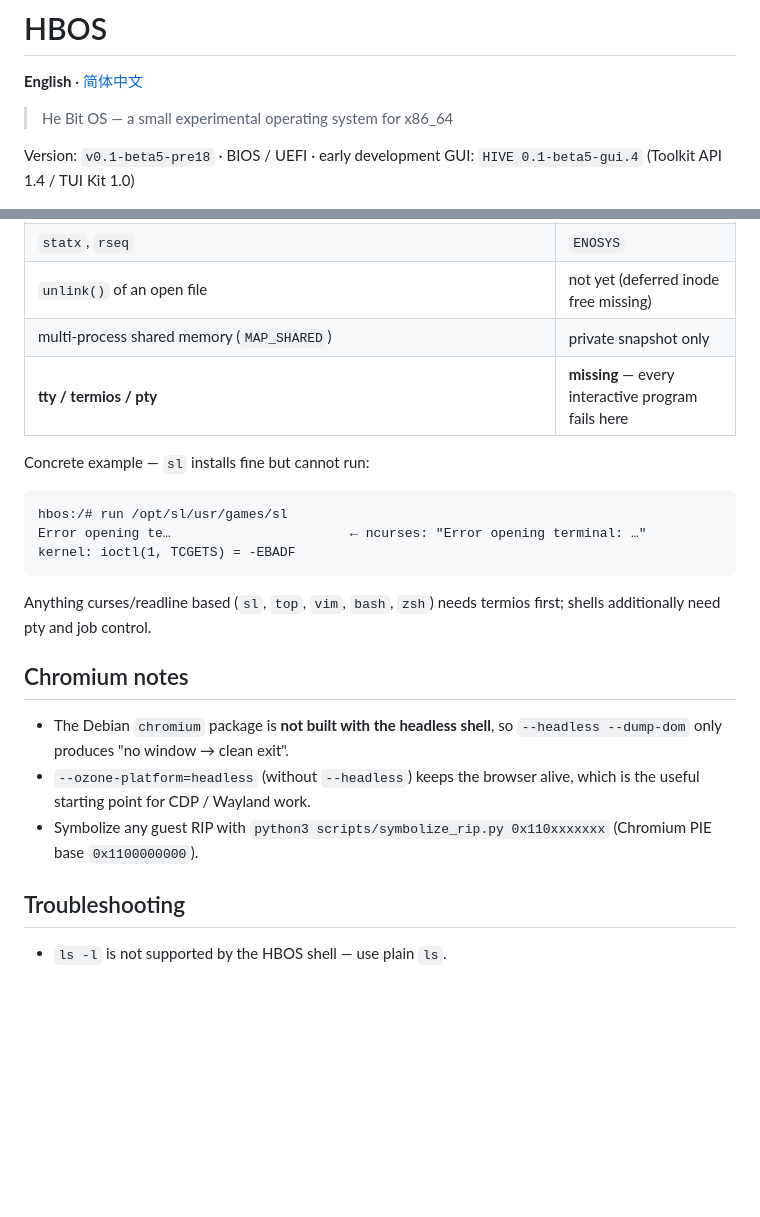
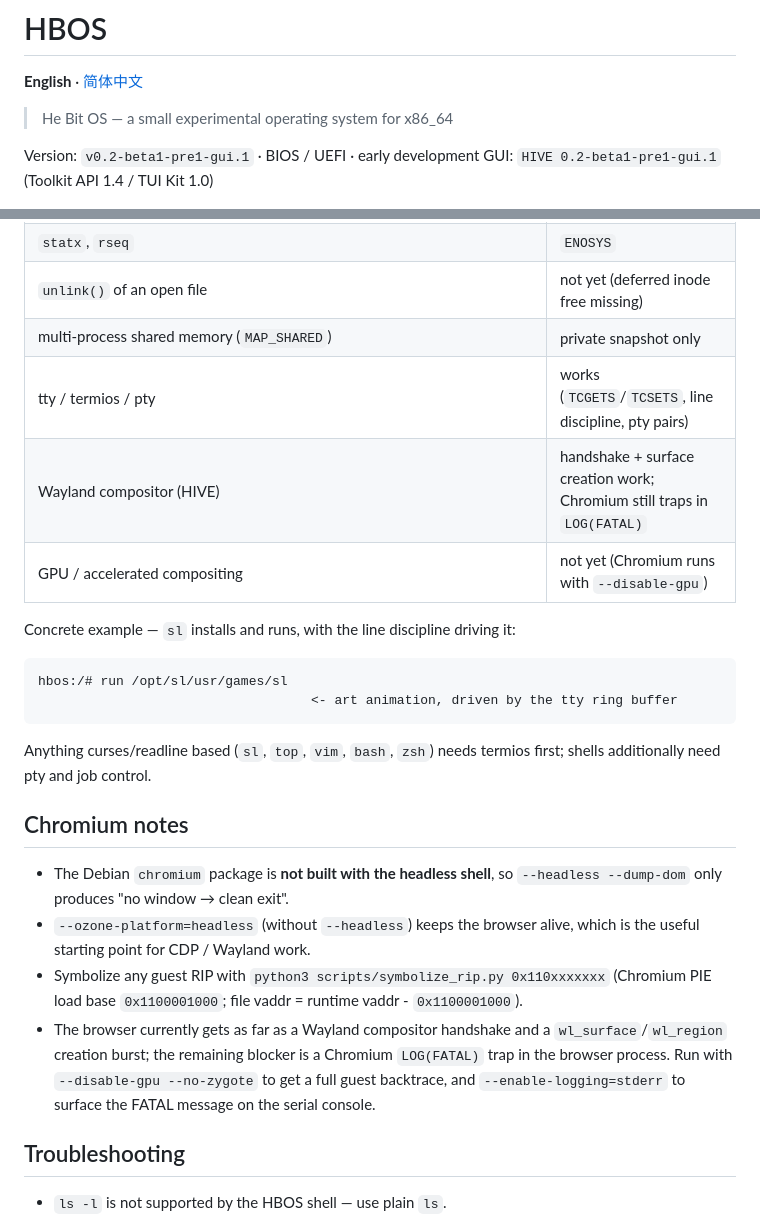
Before and after one commit to HeBitOS/HBOS, a Markdown page: README.md, 2 parts joined by grey strips. GitHub-like rendering; blank space fills up the shorter version.

````diff
--- a/README.md
+++ b/README.md
@@ -8,8 +8,8 @@
 
 > He Bit OS — a small experimental operating system for x86_64
 
-Version: `v0.1-beta5-pre18` · BIOS / UEFI · early development
-GUI: `HIVE 0.1-beta5-gui.4` (Toolkit API 1.4 / TUI Kit 1.0)
+Version: `v0.2-beta1-pre1-gui.1` · BIOS / UEFI · early development
+GUI: `HIVE 0.2-beta1-pre1-gui.1` (Toolkit API 1.4 / TUI Kit 1.0)
 
 ![HBOS desktop](docs/screenshots/hive-desktop.jpg)
 
@@ -116,14 +116,15 @@ make bios-iso ISO_PAYLOAD=./payload-dir     # copied to payload/ inside the ISO
 | `statx`, `rseq` | `ENOSYS` |
 | `unlink()` of an open file | not yet (deferred inode free missing) |
 | multi-process shared memory (`MAP_SHARED`) | private snapshot only |
-| **tty / termios / pty** | **missing** — every interactive program fails here |
+| tty / termios / pty | works (`TCGETS`/`TCSETS`, line discipline, pty pairs) |
+| Wayland compositor (HIVE) | handshake + surface creation work; Chromium still traps in `LOG(FATAL)` |
+| GPU / accelerated compositing | not yet (Chromium runs with `--disable-gpu`) |
 
-Concrete example — `sl` installs fine but cannot run:
+Concrete example — `sl` installs and runs, with the line discipline driving it:
 
 ```
 hbos:/# run /opt/sl/usr/games/sl
-Error opening te…                       ← ncurses: "Error opening terminal: …"
-kernel: ioctl(1, TCGETS) = -EBADF
+                                   <- art animation, driven by the tty ring buffer
 ```
 
 Anything curses/readline based (`sl`, `top`, `vim`, `bash`, `zsh`) needs termios
@@ -136,7 +137,12 @@ first; shells additionally need pty and job control.
 * `--ozone-platform=headless` (without `--headless`) keeps the browser alive, which
   is the useful starting point for CDP / Wayland work.
 * Symbolize any guest RIP with `python3 scripts/symbolize_rip.py 0x110xxxxxxx`
-  (Chromium PIE base `0x1100000000`).
+  (Chromium PIE load base `0x1100001000`; file vaddr = runtime vaddr - `0x1100001000`).
+* The browser currently gets as far as a Wayland compositor handshake and a
+  `wl_surface`/`wl_region` creation burst; the remaining blocker is a Chromium
+  `LOG(FATAL)` trap in the browser process. Run with `--disable-gpu --no-zygote`
+  to get a full guest backtrace, and `--enable-logging=stderr` to surface the
+  FATAL message on the serial console.
 
 ## Troubleshooting
 
````
Also changed, not shown: README.zh-CN.md (+19 -4 lines).
